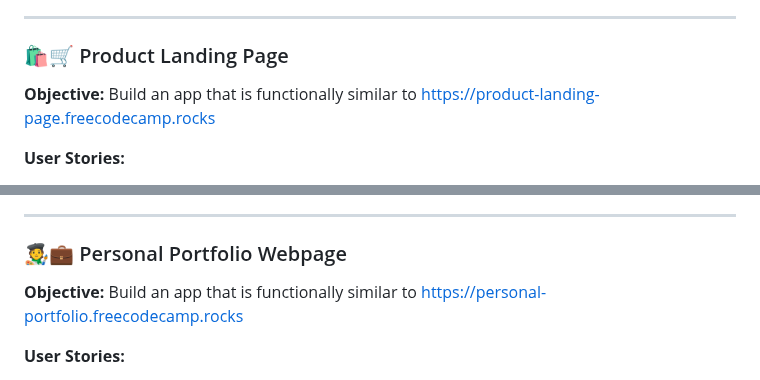
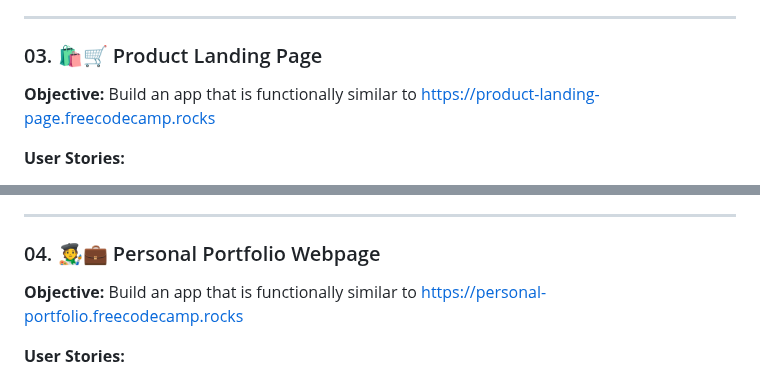
Before and after one commit to oyingidie/fcc-labs, a Markdown page: 0x00-responsive_web_design/README.md, 2 parts joined by grey strips. Rendered like a GitHub page.

```diff
--- a/0x00-responsive_web_design/README.md
+++ b/0x00-responsive_web_design/README.md
@@ -72,7 +72,7 @@ A collection of projects completed while learning how to build webpages.
 
 ---
 
-### :shopping::shopping_cart: Product Landing Page
+### 03. :shopping::shopping_cart: Product Landing Page
 
 **Objective:** Build an app that is functionally similar to https://product-landing-page.freecodecamp.rocks
 
@@ -96,7 +96,7 @@ A collection of projects completed while learning how to build webpages.
 
 ---
 
-### :artist::briefcase: Personal Portfolio Webpage
+### 04. :artist::briefcase: Personal Portfolio Webpage
 
 **Objective:** Build an app that is functionally similar to https://personal-portfolio.freecodecamp.rocks
 
```
Also changed, not shown: other parts of 0x00-responsive_web_design/README.md (+3 -3 lines).
